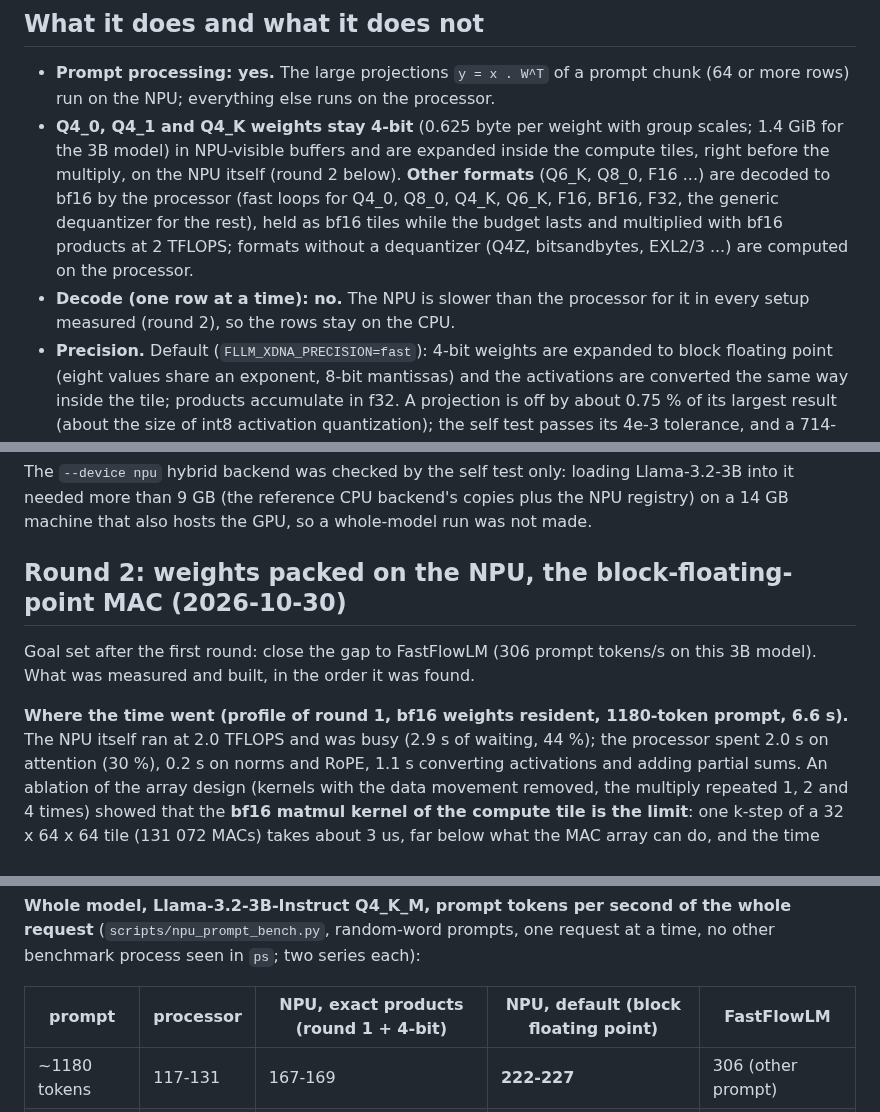
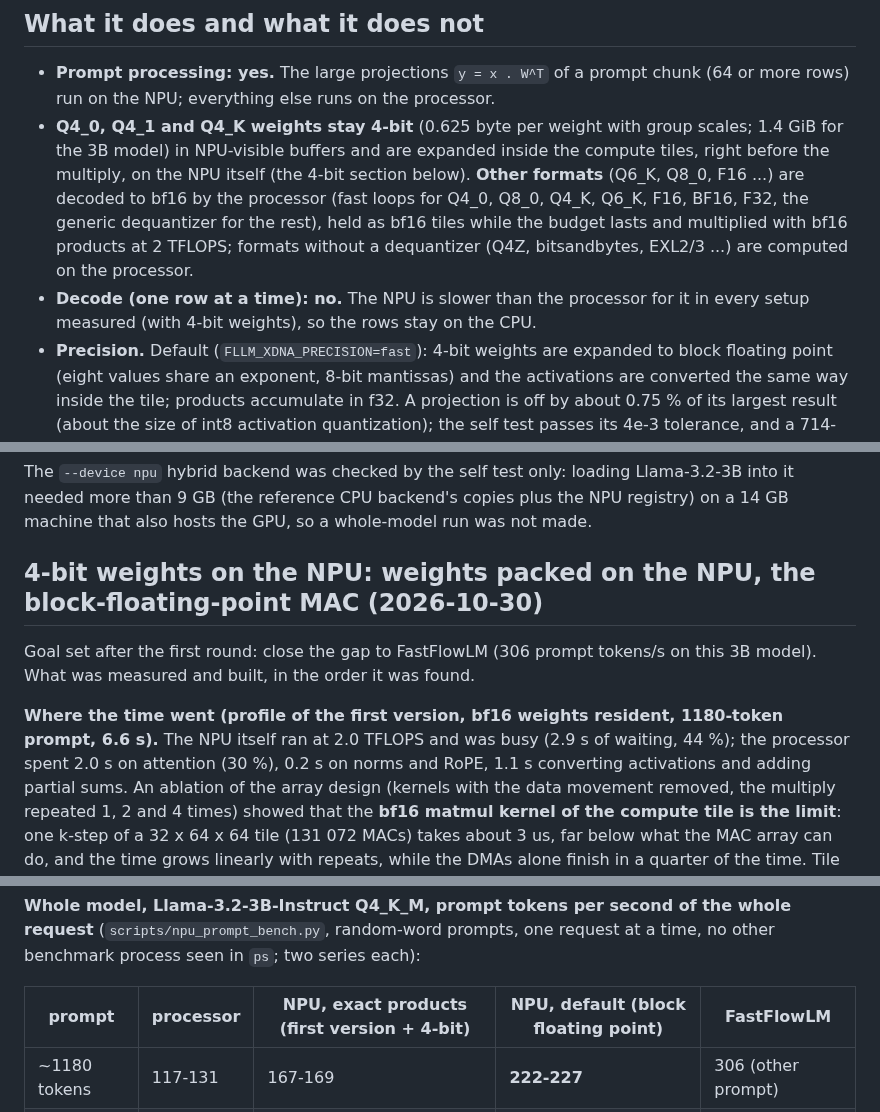
Before and after one commit to Marco-Lu2508/fLLM, a Markdown page: docs/npu-xdna.md, 3 parts joined by grey strips. Rendered like a GitHub page.

Commit message:
Docs: no internal wording in the NPU texts

```diff
--- a/docs/npu-xdna.md
+++ b/docs/npu-xdna.md
@@ -13,11 +13,11 @@ Point, Strix Halo), XDNA 1 (Phoenix / Hawk Point: a different architecture, `npu
 * **Prompt processing: yes.** The large projections `y = x . W^T` of a prompt chunk (64 or more rows) run on the NPU; everything else runs on
   the processor.
 * **Q4_0, Q4_1 and Q4_K weights stay 4-bit** (0.625 byte per weight with group scales; 1.4 GiB for the 3B model) in NPU-visible buffers and are
-  expanded inside the compute tiles, right before the multiply, on the NPU itself (round 2 below). **Other formats** (Q6_K, Q8_0, F16 ...) are
+  expanded inside the compute tiles, right before the multiply, on the NPU itself (the 4-bit section below). **Other formats** (Q6_K, Q8_0, F16 ...) are
   decoded to bf16 by the processor (fast loops for Q4_0, Q8_0, Q4_K, Q6_K, F16, BF16, F32, the generic dequantizer for the rest), held as bf16
   tiles while the budget lasts and multiplied with bf16 products at 2 TFLOPS; formats without a dequantizer (Q4Z, bitsandbytes, EXL2/3 ...)
   are computed on the processor.
-* **Decode (one row at a time): no.** The NPU is slower than the processor for it in every setup measured (round 2), so the rows stay on the CPU.
+* **Decode (one row at a time): no.** The NPU is slower than the processor for it in every setup measured (with 4-bit weights), so the rows stay on the CPU.
 * **Precision.** Default (`FLLM_XDNA_PRECISION=fast`): 4-bit weights are expanded to block floating point (eight values share an exponent, 8-bit
   mantissas) and the activations are converted the same way inside the tile; products accumulate in f32. A projection is off by about 0.75 % of
   its largest result (about the size of int8 activation quantization); the self test passes its 4e-3 tolerance, and a 714-token prompt through
@@ -127,12 +127,12 @@ converting activations, 1.3 s packing; the rest of the prompt (attention, norms)
 The `--device npu` hybrid backend was checked by the self test only: loading Llama-3.2-3B into it needed more than 9 GB (the reference CPU
 backend's copies plus the NPU registry) on a 14 GB machine that also hosts the GPU, so a whole-model run was not made.
 
-## Round 2: weights packed on the NPU, the block-floating-point MAC (2026-10-30)
+## 4-bit weights on the NPU: weights packed on the NPU, the block-floating-point MAC (2026-10-30)
 
 Goal set after the first round: close the gap to FastFlowLM (306 prompt tokens/s on this 3B model). What was measured and built, in the order it
 was found.
 
-**Where the time went (profile of round 1, bf16 weights resident, 1180-token prompt, 6.6 s).** The NPU itself ran at 2.0 TFLOPS and was busy
+**Where the time went (profile of the first version, bf16 weights resident, 1180-token prompt, 6.6 s).** The NPU itself ran at 2.0 TFLOPS and was busy
 (2.9 s of waiting, 44 %); the processor spent 2.0 s on attention (30 %), 0.2 s on norms and RoPE, 1.1 s converting activations and adding partial sums.
 An ablation of the array design (kernels with the data movement removed, the multiply repeated 1, 2 and 4 times) showed that the **bf16 matmul
 kernel of the compute tile is the limit**: one k-step of a 32 x 64 x 64 tile (131 072 MACs) takes about 3 us, far below what the MAC array can do, and the
@@ -166,7 +166,7 @@ projection of 8192 outputs because every call computes 64 padded rows.
 **Whole model, Llama-3.2-3B-Instruct Q4_K_M, prompt tokens per second of the whole request** (`scripts/npu_prompt_bench.py`, random-word prompts, one
 request at a time, no other benchmark process seen in `ps`; two series each):
 
-| prompt | processor | NPU, exact products (round 1 + 4-bit) | NPU, default (block floating point) | FastFlowLM |
+| prompt | processor | NPU, exact products (first version + 4-bit) | NPU, default (block floating point) | FastFlowLM |
 |---|---|---|---|---|
 | ~1180 tokens | 117-131 | 167-169 | **222-227** | 306 (other prompt) |
 | ~400 tokens | 155-168 | 187-190 | **310-314** | 306 (other prompt) |
```
Also changed, not shown: CHANGELOG.md (+2 -2 lines).
